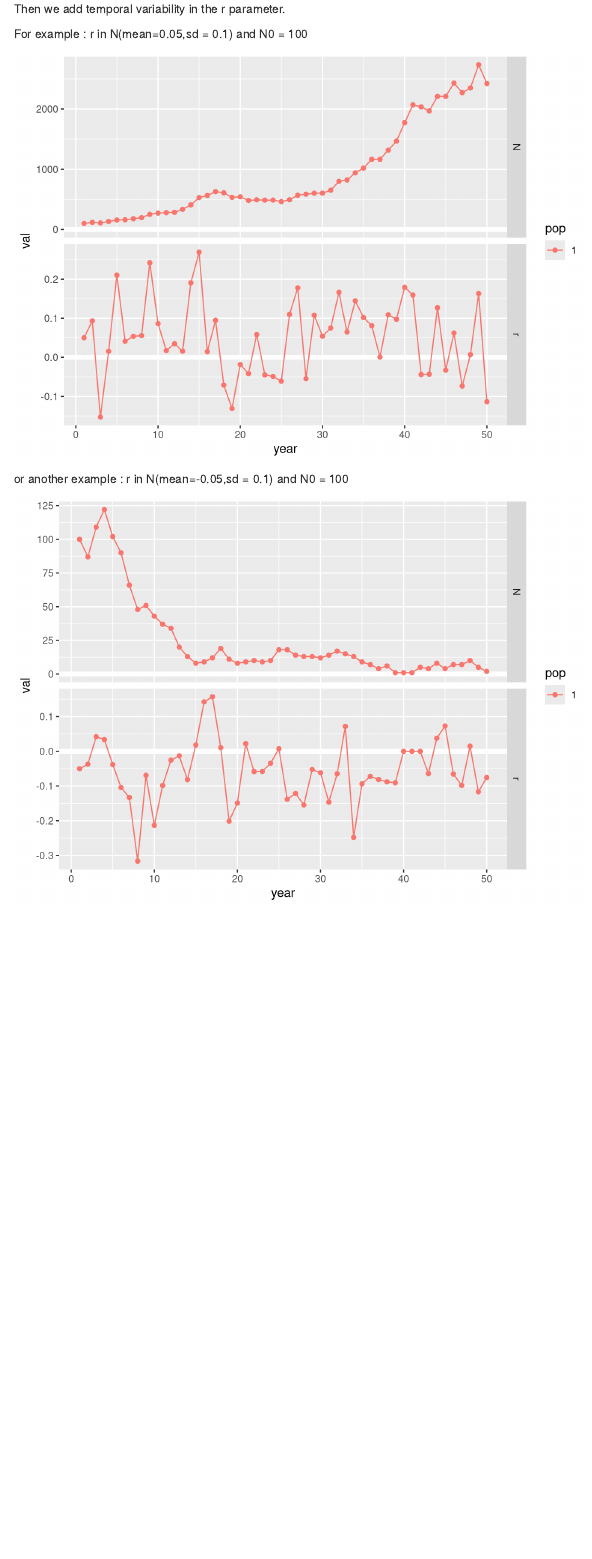
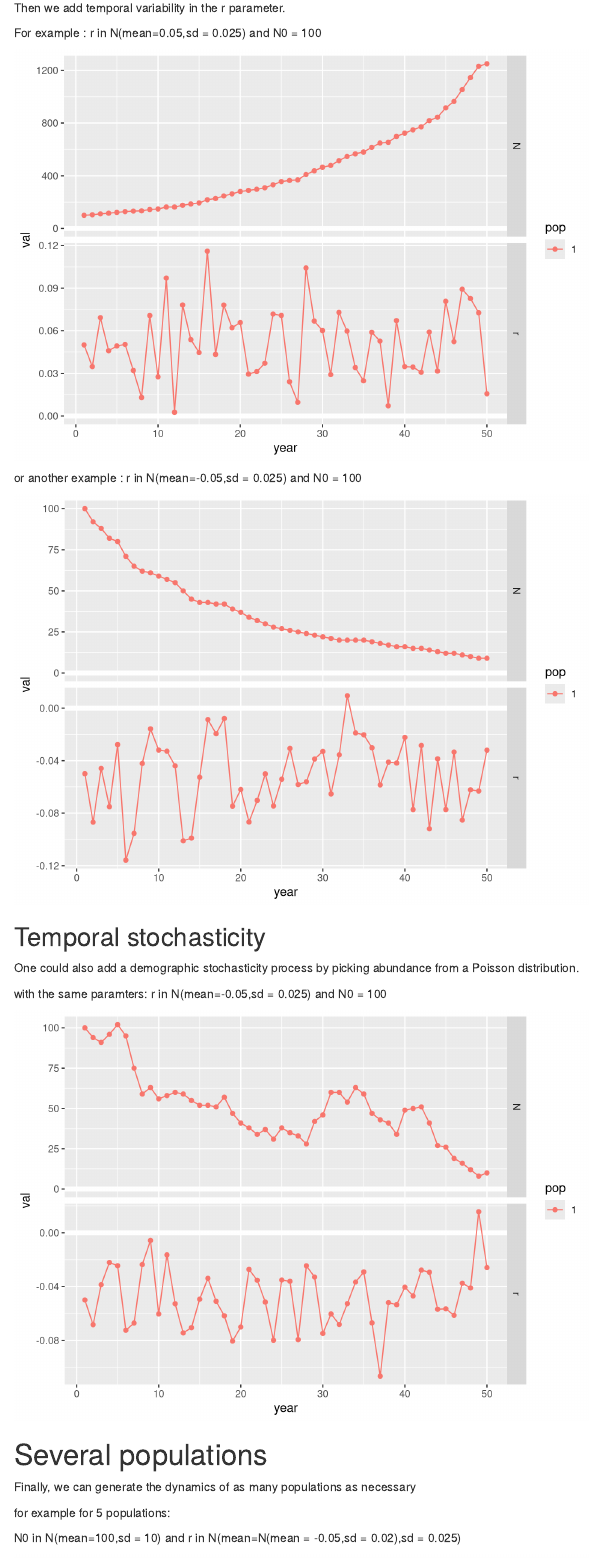
Before and after one commit to romainlorrilliere/LPI_theoritical_test, an R Markdown document (rmd/dyn_pop.Rmd): the page in a window 1100 px wide, from 1650 px down before the commit and from 1700 px down after it, so that both start at the same text. Rendered offline with R 4.5, knitr and Pandoc, with nearby package versions; code that draws random numbers runs with fixed seeds of ours.

Commit message:
Update dyn_pop.Rmd

````diff
--- a/rmd/dyn_pop.Rmd
+++ b/rmd/dyn_pop.Rmd
@@ -68,7 +71,7 @@ For example :
 r in N(mean=`r r`,sd = `r r_var`) and N0 = `r N`
 
 ```{r dyn3}
-l <- f_make_pop_dyn(nb_pop = 1, N0_mean = N,r_mean = r, r_temporal_var = r_var,fig="print")
+l <- f_make_pop_dyn(nb_pop = 1, N0_mean = N,r_mean = r, r_temporal_var = r_var,demo_var= demographic_stocha,fig="print")
 
 
 ```
@@ -84,7 +87,35 @@ or another example :
 r in N(mean=`r r`,sd = `r r_var`) and N0 = `r N`
 
 ```{r dyn4}
-l <- f_make_pop_dyn(nb_pop = 1, N0_mean = N,r_mean = r, r_temporal_var = r_var,fig="print")
+l <- f_make_pop_dyn(nb_pop = 1, N0_mean = N,r_mean = r, r_temporal_var = r_var,demo_var= demographic_stocha,fig="print")
 
 
 ```
+
+## Temporal stochasticity
+One could also add a demographic stochasticity process by picking abundance from a Poisson distribution.
+
+
+
+
+```{r parm5}
+r <- -0.05
+demographic_stocha <- "poisson"
+
+```
+
+with the same paramters:
+r in N(mean=`r r`,sd = `r r_var`) and N0 = `r N`
+
+```{r dyn5}
+l <- f_make_pop_dyn(nb_pop = 1, N0_mean = N,r_mean = r, r_temporal_var = r_var,demo_var= demographic_stocha,fig="print")
+
+
+```
+
+# Several populations
+
+Finally, we can generate the dynamics of as many populations as necessary
+
+
+```{r parm6}
@@ -90,0 +128,10 @@ l <- f_make_pop_dyn(nb_pop = 1, N0_mean = N,r_mean = r, r_temporal_var = r_var,f
+for example for `r nb_pop` populations:
+
+N0 in N(mean=`r N`,sd = `r N_var`)
+and r in N(mean=N(mean = `r r`,sd = `r r_var0`),sd = `r r_var`)
+
+```{r dyn6}
+l <- f_make_pop_dyn(nb_pop = nb_pop, N0_mean = N,N0_var = N_var,r_mean = r, r_init_var = r_var0, r_temporal_var = r_var,demo_var= demographic_stocha,fig="print")
+
+
+```
````
Also changed, not shown: rmd/dyn_pop.Rmd (25 more changed lines).
